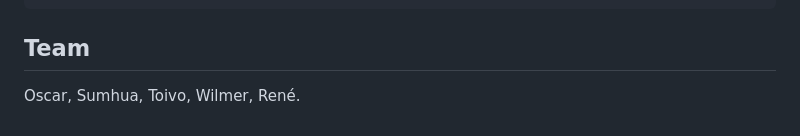
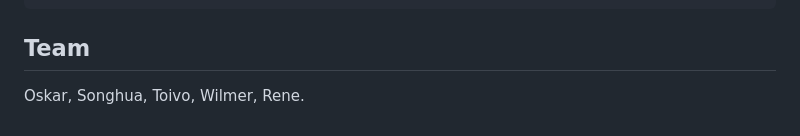
Before and after one commit to Zawaer/haggle, a Markdown page: README.md, the part around the change. Rendered like a GitHub page.

Commit message:
Fix team member name spelling in README

```diff
--- a/README.md
+++ b/README.md
@@ -142,4 +142,4 @@ eval/eval_vetting.py    accuracy against ground truth
 
 ## Team
 
-Oscar, Sumhua, Toivo, Wilmer, René.
+Oskar, Songhua, Toivo, Wilmer, Rene.
```
